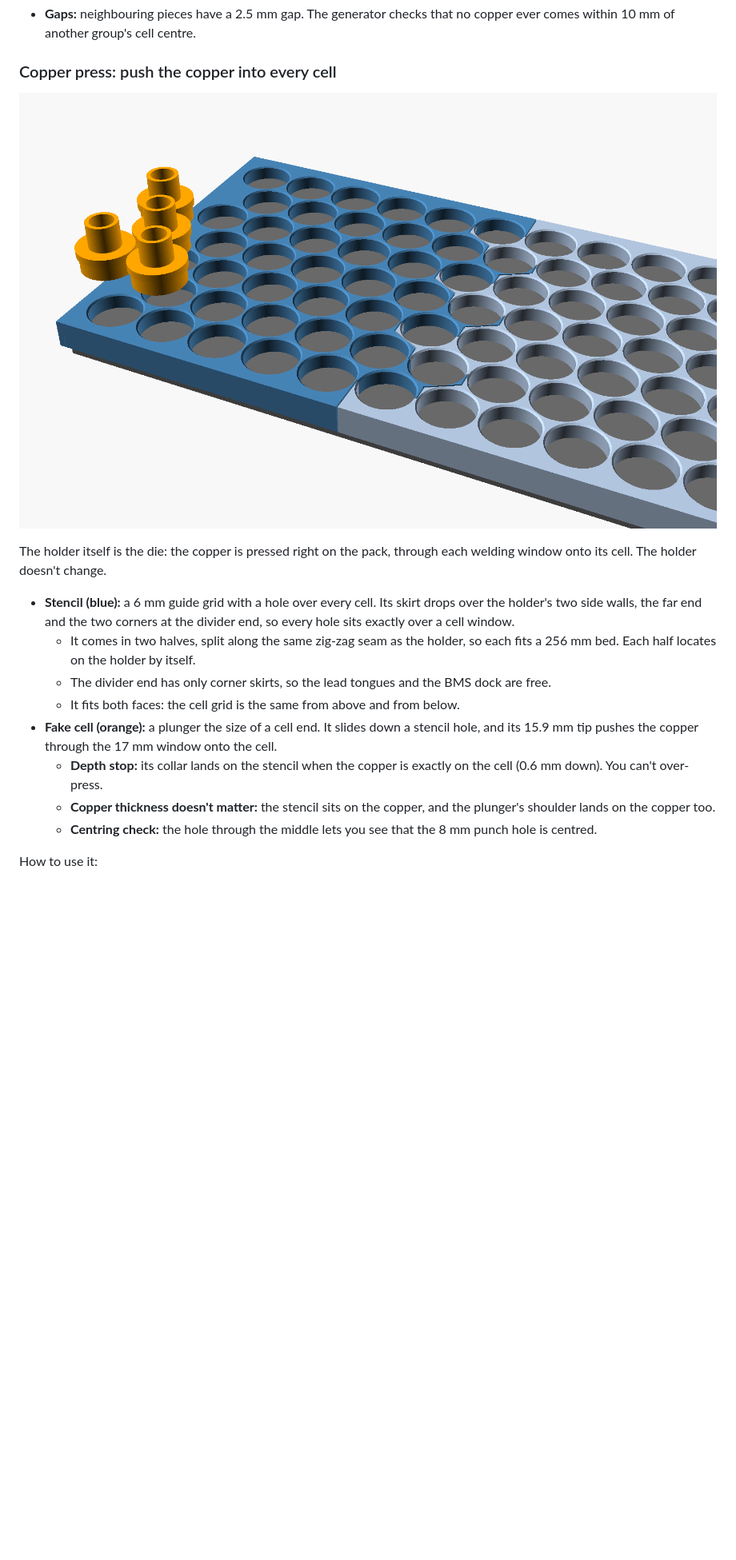
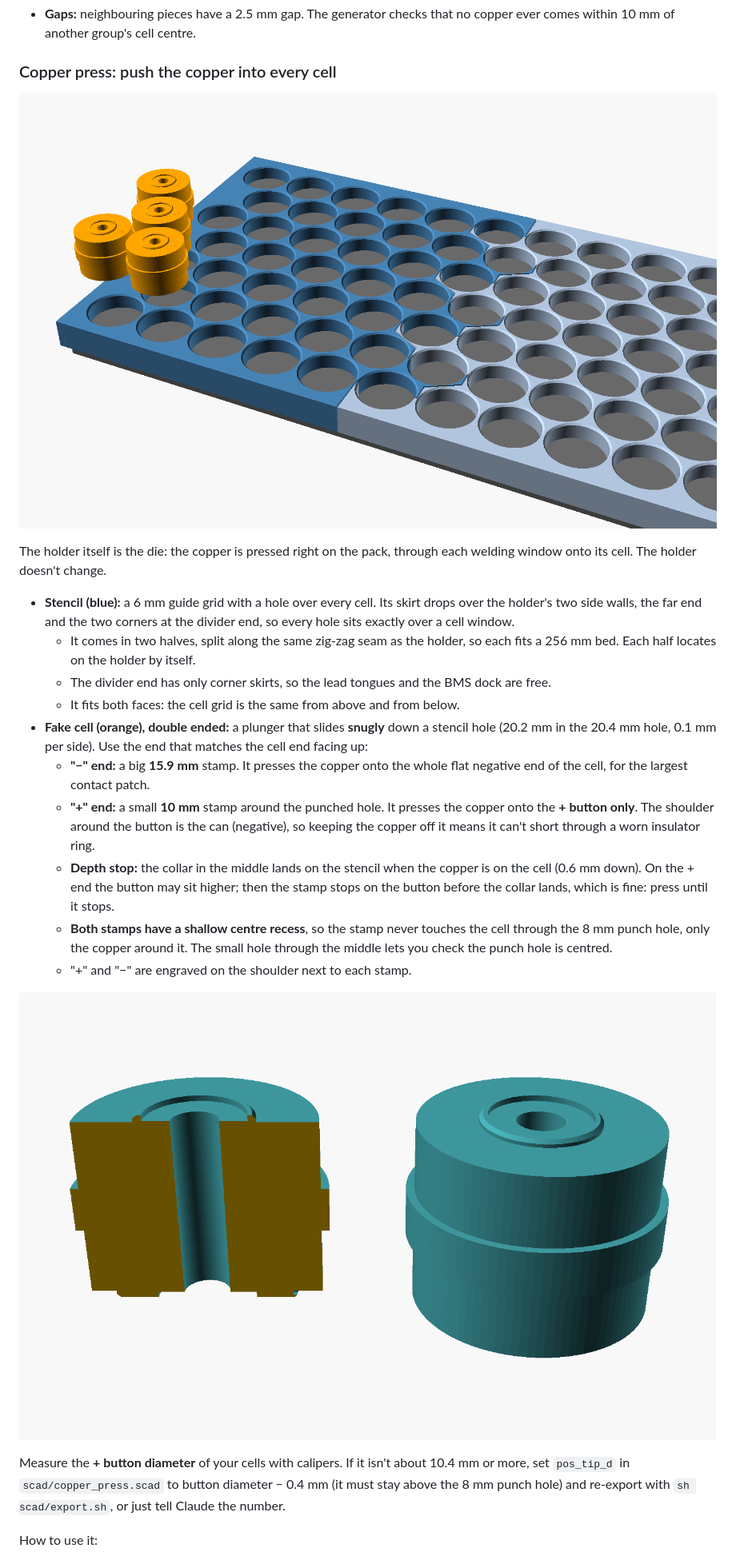
Before and after one commit to Normal99/MaxG3Cellholder, a Markdown page: README.md, the part around one of its changes. Shown at 80% size. Drawn GitHub-style; pictures changed too: docs/render_copper_press.png, docs/render_fake_cell.png (added); blank space fills up the shorter version.

```diff
--- a/README.md
+++ b/README.md
@@ -112,10 +112,16 @@ The holder itself is the die: the copper is pressed right on the pack, through e
   * It comes in two halves, split along the same zig-zag seam as the holder, so each fits a 256 mm bed. Each half locates on the holder by itself.
   * The divider end has only corner skirts, so the lead tongues and the BMS dock are free.
   * It fits both faces: the cell grid is the same from above and from below.
-* **Fake cell (orange):** a plunger the size of a cell end. It slides down a stencil hole, and its 15.9 mm tip pushes the copper through the 17 mm window onto the cell.
-  * **Depth stop:** its collar lands on the stencil when the copper is exactly on the cell (0.6 mm down). You can't over-press.
-  * **Copper thickness doesn't matter:** the stencil sits on the copper, and the plunger's shoulder lands on the copper too.
-  * **Centring check:** the hole through the middle lets you see that the 8 mm punch hole is centred.
+* **Fake cell (orange), double ended:** a plunger that slides **snugly** down a stencil hole (20.2 mm in the 20.4 mm hole, 0.1 mm per side). Use the end that matches the cell end facing up:
+  * **"−" end:** a big **15.9 mm** stamp. It presses the copper onto the whole flat negative end of the cell, for the largest contact patch.
+  * **"+" end:** a small **10 mm** stamp around the punched hole. It presses the copper onto the **+ button only**. The shoulder around the button is the can (negative), so keeping the copper off it means it can't short through a worn insulator ring.
+  * **Depth stop:** the collar in the middle lands on the stencil when the copper is on the cell (0.6 mm down). On the + end the button may sit higher; then the stamp stops on the button before the collar lands, which is fine: press until it stops.
+  * **Both stamps have a shallow centre recess**, so the stamp never touches the cell through the 8 mm punch hole, only the copper around it. The small hole through the middle lets you check the punch hole is centred.
+  * "+" and "−" are engraved on the shoulder next to each stamp.
+
+![fake cell](docs/render_fake_cell.png)
+
+Measure the **+ button diameter** of your cells with calipers. If it isn't about 10.4 mm or more, set `pos_tip_d` in `scad/copper_press.scad` to button diameter − 0.4 mm (it must stay above the 8 mm punch hole) and re-export with `sh scad/export.sh`, or just tell Claude the number.
 
 How to use it:
 
```
Also changed, not shown: other parts of README.md (+6 -5 lines), 2 other files.
